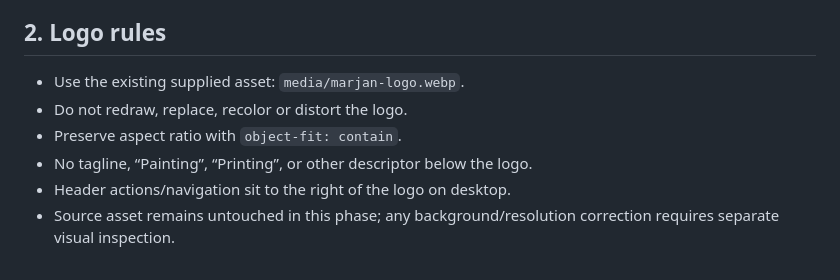
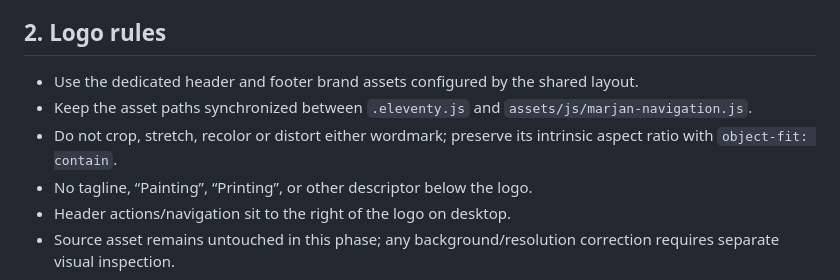
Before and after one commit to marjanlifeindia/marjan.in, a Markdown page: docs/MARJAN-DESIGN-SYSTEM.md, the part around the change. Rendered like a GitHub page.

Commit message:
Align brand guidance with the shared header and footer assets

```diff
--- a/docs/MARJAN-DESIGN-SYSTEM.md
+++ b/docs/MARJAN-DESIGN-SYSTEM.md
@@ -11,9 +11,9 @@ Status: Complete design-system foundation on isolated branch; not applied to pro
 - Language: Hindi in Devanagari by default; retain standard English terms when they are clearer.
 
 ## 2. Logo rules
-- Use the existing supplied asset: `media/marjan-logo.webp`.
-- Do not redraw, replace, recolor or distort the logo.
-- Preserve aspect ratio with `object-fit: contain`.
+- Use the dedicated header and footer brand assets configured by the shared layout.
+- Keep the asset paths synchronized between `.eleventy.js` and `assets/js/marjan-navigation.js`.
+- Do not crop, stretch, recolor or distort either wordmark; preserve its intrinsic aspect ratio with `object-fit: contain`.
 - No tagline, “Painting”, “Printing”, or other descriptor below the logo.
 - Header actions/navigation sit to the right of the logo on desktop.
 - Source asset remains untouched in this phase; any background/resolution correction requires separate visual inspection.
```
